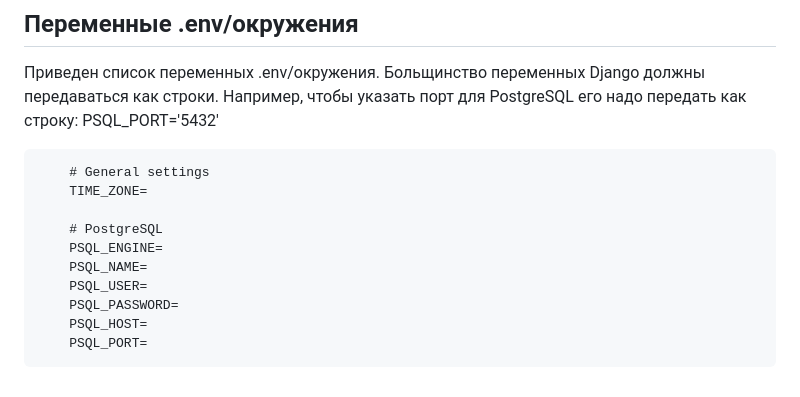
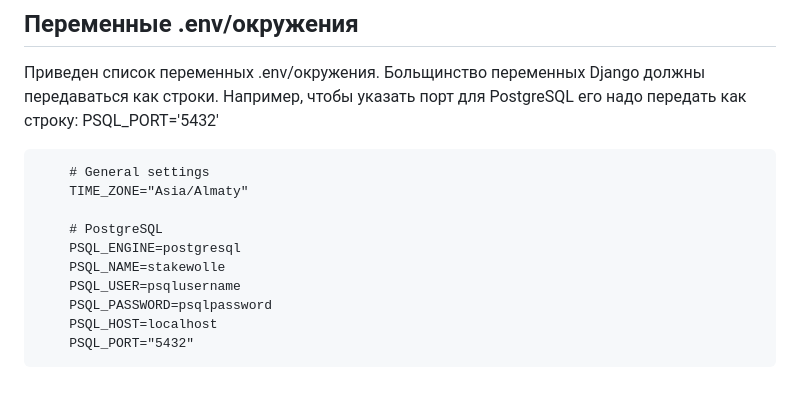
Before and after one commit to daiman444/fastapi_stakewolle_test_work, a Markdown page: README.md, the part around the change. Rendered like a GitHub page.

Commit message:
upd variables

```diff
--- a/README.md
+++ b/README.md
@@ -37,12 +37,12 @@ Readme.md файл с описанием проекта и инструкция
 Приведен список переменных .env/окружения. Больщинство переменных Django должны передаваться как строки. Например, чтобы указать порт для PostgreSQL его надо передать как строку: PSQL_PORT='5432'
 
         # General settings
-        TIME_ZONE=
+        TIME_ZONE="Asia/Almaty"
 
         # PostgreSQL
-        PSQL_ENGINE=
-        PSQL_NAME=
-        PSQL_USER=
-        PSQL_PASSWORD=
-        PSQL_HOST=
-        PSQL_PORT=
+        PSQL_ENGINE=postgresql
+        PSQL_NAME=stakewolle
+        PSQL_USER=psqlusername
+        PSQL_PASSWORD=psqlpassword
+        PSQL_HOST=localhost
+        PSQL_PORT="5432"
```
